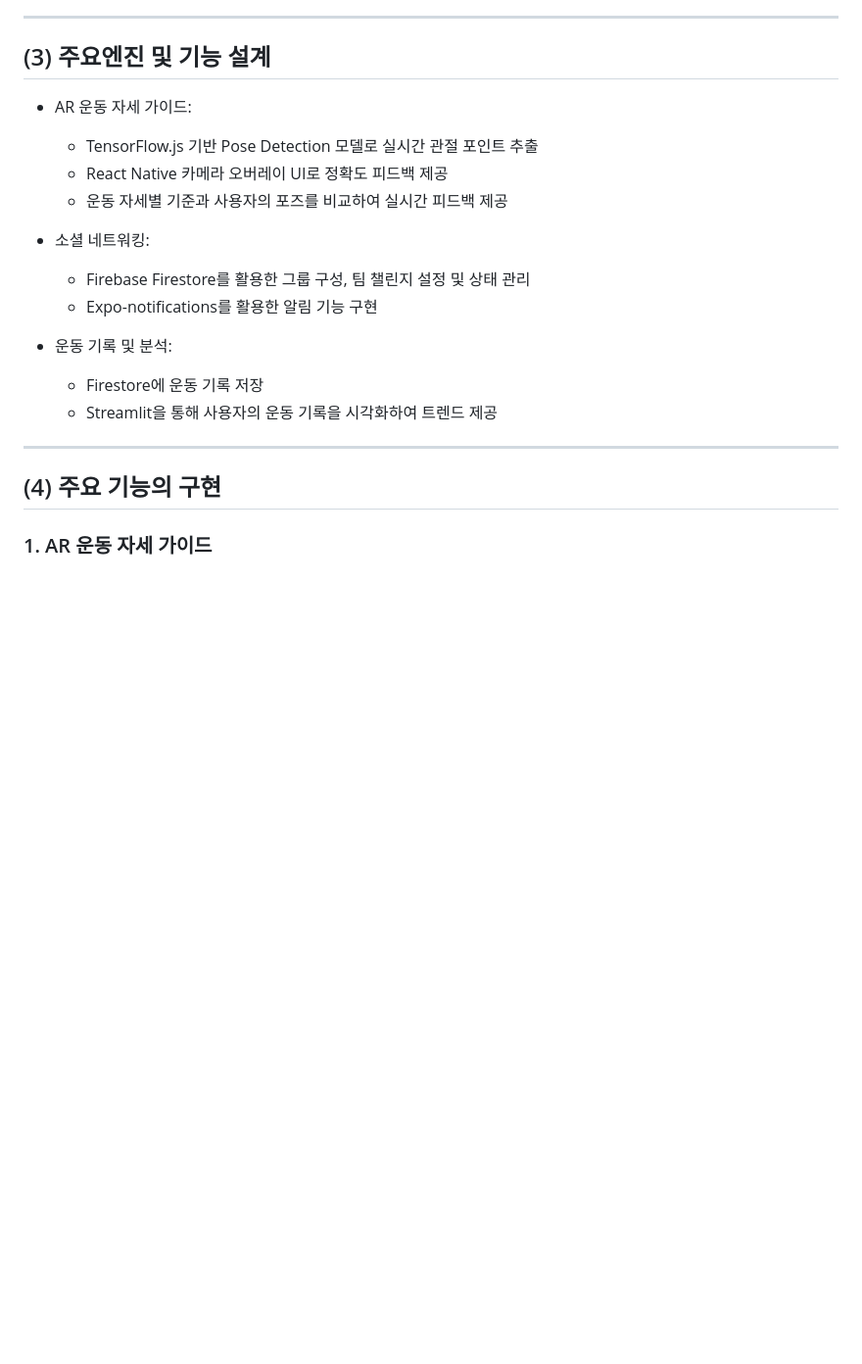
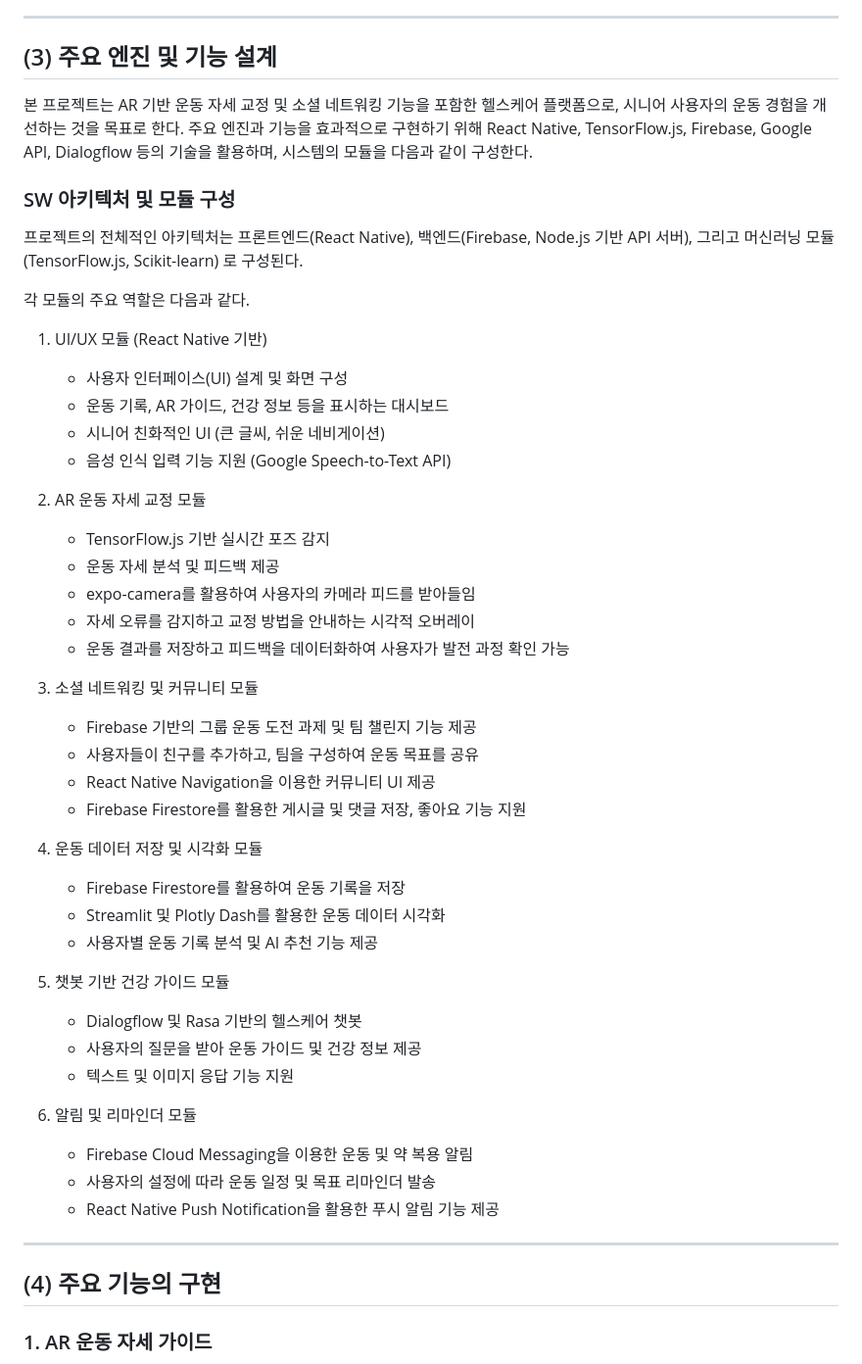
Before and after one commit to zion0117/my-project, a Markdown page: Capstone-1stReport-31-김미니 v1-2025-03-22.md, the part around the change. Shown at 98% size. GitHub-like rendering; blank space fills up the shorter version.

```diff
--- a/Capstone-1stReport-31-김미니 v1-2025-03-22.md
+++ b/Capstone-1stReport-31-김미니 v1-2025-03-22.md
@@ -244,24 +244,54 @@
 
 ---
 
-## (3) 주요엔진 및 기능 설계
+## (3) 주요 엔진 및 기능 설계
 
-- AR 운동 자세 가이드:
-  - TensorFlow.js 기반 Pose Detection 모델로 실시간 관절 포인트 추출
-  - React Native 카메라 오버레이 UI로 정확도 피드백 제공
-  - 운동 자세별 기준과 사용자의 포즈를 비교하여 실시간 피드백 제공
+본 프로젝트는 AR 기반 운동 자세 교정 및 소셜 네트워킹 기능을 포함한 헬스케어 플랫폼으로, 시니어 사용자의 운동 경험을 개선하는 것을 목표로 한다. 주요 엔진과 기능을 효과적으로 구현하기 위해 React Native, TensorFlow.js, Firebase, Google API, Dialogflow 등의 기술을 활용하며, 시스템의 모듈을 다음과 같이 구성한다.
 
-- 소셜 네트워킹:
-  - Firebase Firestore를 활용한 그룹 구성, 팀 챌린지 설정 및 상태 관리
-  - Expo-notifications를 활용한 알림 기능 구현
+### SW 아키텍처 및 모듈 구성
 
-- 운동 기록 및 분석:
-  - Firestore에 운동 기록 저장
-  - Streamlit을 통해 사용자의 운동 기록을 시각화하여 트렌드 제공
+프로젝트의 전체적인 아키텍처는 프론트엔드(React Native), 백엔드(Firebase, Node.js 기반 API 서버), 그리고 머신러닝 모듈(TensorFlow.js, Scikit-learn) 로 구성된다.
+
+각 모듈의 주요 역할은 다음과 같다.
+
+1. UI/UX 모듈 (React Native 기반)
+   - 사용자 인터페이스(UI) 설계 및 화면 구성
+   - 운동 기록, AR 가이드, 건강 정보 등을 표시하는 대시보드
+   - 시니어 친화적인 UI (큰 글씨, 쉬운 네비게이션)
+   - 음성 인식 입력 기능 지원 (Google Speech-to-Text API)
+
+2. AR 운동 자세 교정 모듈
+   - TensorFlow.js 기반 실시간 포즈 감지
+   - 운동 자세 분석 및 피드백 제공
+   - expo-camera를 활용하여 사용자의 카메라 피드를 받아들임
+   - 자세 오류를 감지하고 교정 방법을 안내하는 시각적 오버레이
+   - 운동 결과를 저장하고 피드백을 데이터화하여 사용자가 발전 과정 확인 가능
+
+3. 소셜 네트워킹 및 커뮤니티 모듈
+   - Firebase 기반의 그룹 운동 도전 과제 및 팀 챌린지 기능 제공
+   - 사용자들이 친구를 추가하고, 팀을 구성하여 운동 목표를 공유
+   - React Native Navigation을 이용한 커뮤니티 UI 제공
+   - Firebase Firestore를 활용한 게시글 및 댓글 저장, 좋아요 기능 지원
+
+4. 운동 데이터 저장 및 시각화 모듈
+   - Firebase Firestore를 활용하여 운동 기록을 저장
+   - Streamlit 및 Plotly Dash를 활용한 운동 데이터 시각화
+   - 사용자별 운동 기록 분석 및 AI 추천 기능 제공
+
+5. 챗봇 기반 건강 가이드 모듈
+   - Dialogflow 및 Rasa 기반의 헬스케어 챗봇
+   - 사용자의 질문을 받아 운동 가이드 및 건강 정보 제공
+   - 텍스트 및 이미지 응답 기능 지원
+
+6. 알림 및 리마인더 모듈
+   - Firebase Cloud Messaging을 이용한 운동 및 약 복용 알림
+   - 사용자의 설정에 따라 운동 일정 및 목표 리마인더 발송
+   - React Native Push Notification을 활용한 푸시 알림 기능 제공
 
 ---
 
 ## (4) 주요 기능의 구현
+
 ### 1. AR 운동 자세 가이드
 - `expo-camera`로 사용자 카메라 피드 수신
 - `@tensorflow-models/pose-detection`을 사용하여 실시간 관절 위치(keypoints) 추출
```
